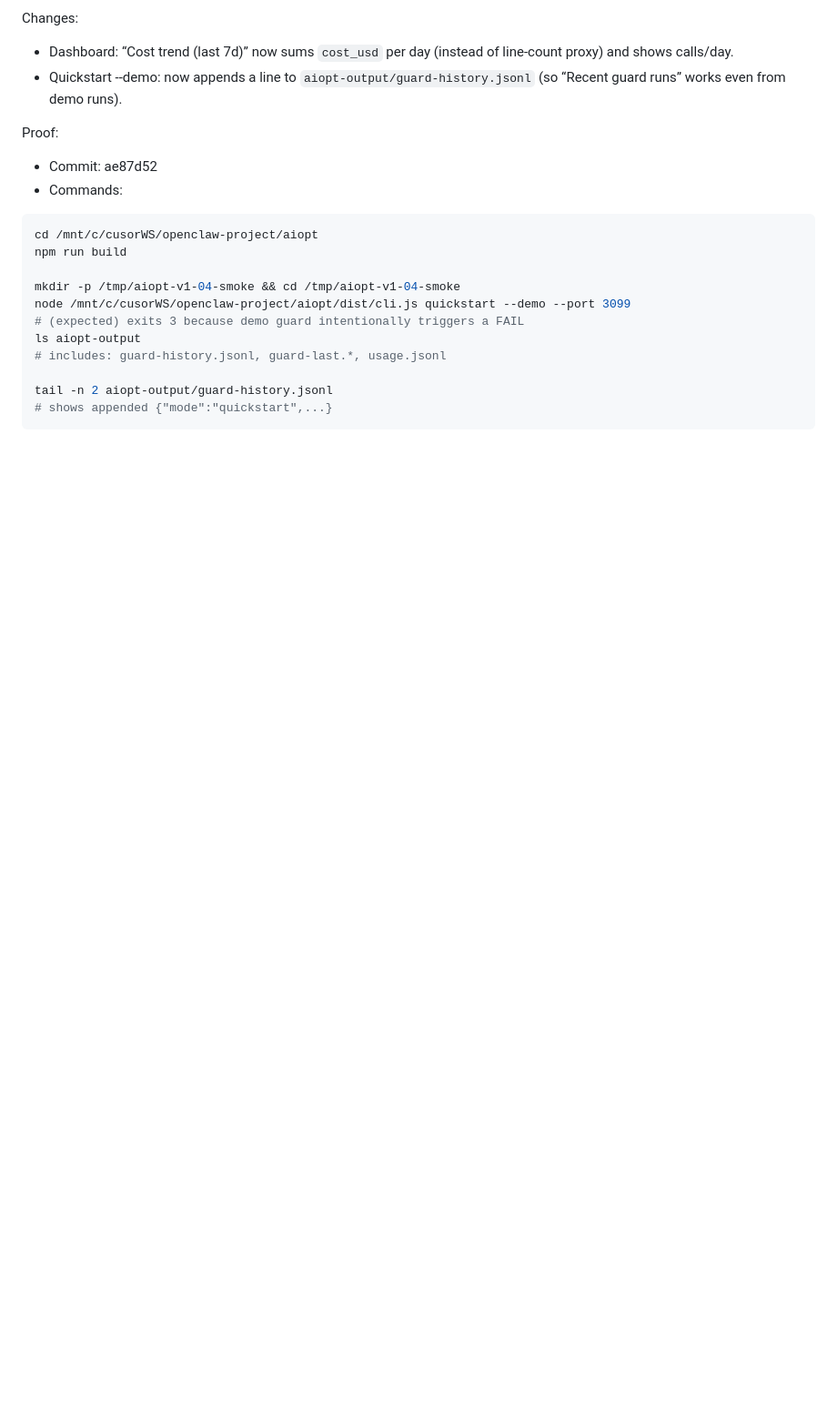
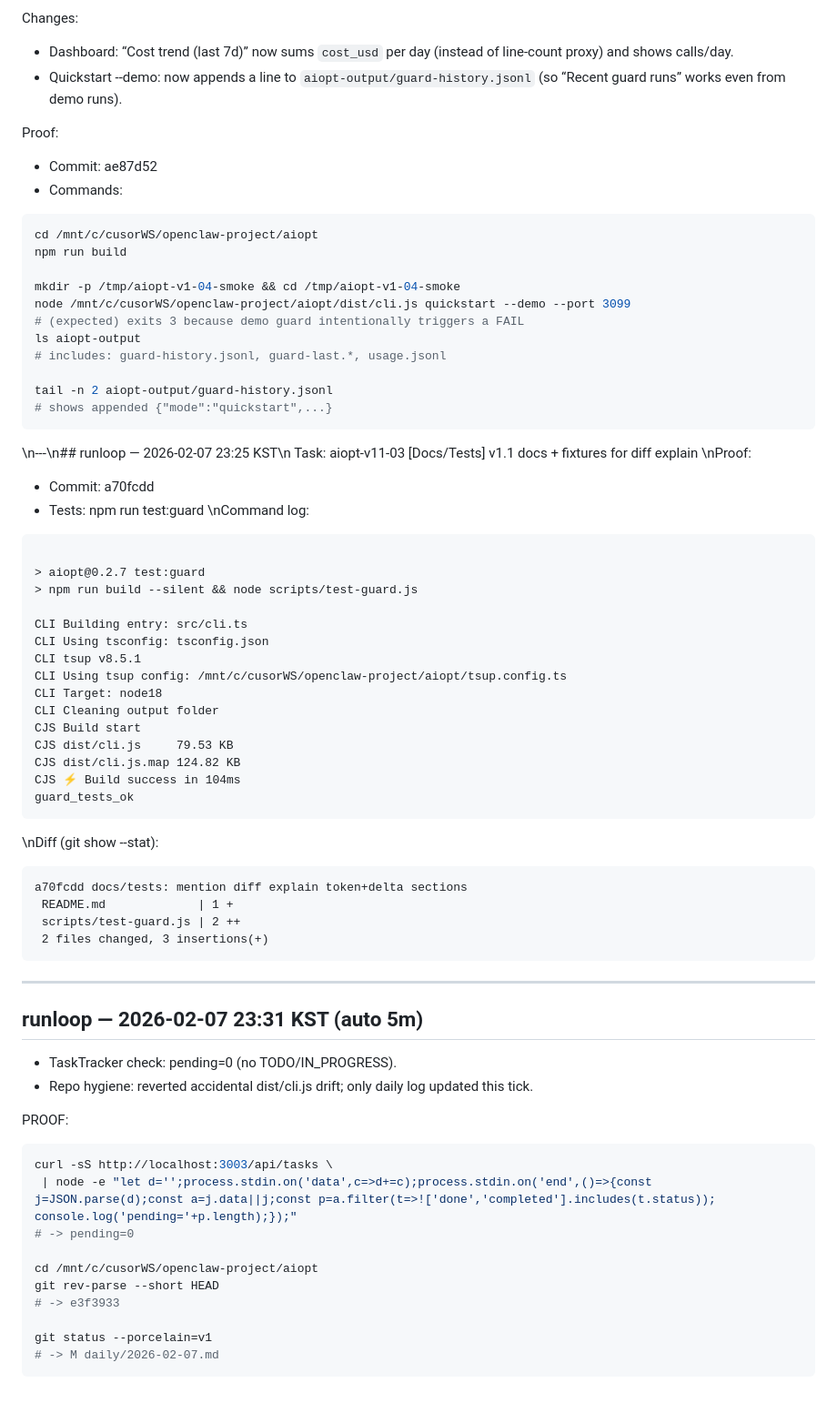
Before and after one commit to tkddlr0716-collab/aiopt, a Markdown page: daily/2026-02-07.md, the part around the change. Shown at 91% size. Drawn GitHub-style; blank space fills up the shorter version.

Commit message:
docs(daily): runloop 2026-02-07 23:31 KST

````diff
--- a/daily/2026-02-07.md
+++ b/daily/2026-02-07.md
@@ -922,3 +922,53 @@ ls aiopt-output
 tail -n 2 aiopt-output/guard-history.jsonl
 # shows appended {"mode":"quickstart",...}
 ```
+\n---\n## runloop — 2026-02-07 23:25 KST\n
+Task: aiopt-v11-03 [Docs/Tests] v1.1 docs + fixtures for diff explain
+\nProof:
+- Commit: a70fcdd
+- Tests: npm run test:guard
+\nCommand log:
+```
+
+> aiopt@0.2.7 test:guard
+> npm run build --silent && node scripts/test-guard.js
+
+CLI Building entry: src/cli.ts
+CLI Using tsconfig: tsconfig.json
+CLI tsup v8.5.1
+CLI Using tsup config: /mnt/c/cusorWS/openclaw-project/aiopt/tsup.config.ts
+CLI Target: node18
+CLI Cleaning output folder
+CJS Build start
+CJS dist/cli.js     79.53 KB
+CJS dist/cli.js.map 124.82 KB
+CJS ⚡️ Build success in 104ms
+guard_tests_ok
+```
+\nDiff (git show --stat):
+```
+a70fcdd docs/tests: mention diff explain token+delta sections
+ README.md             | 1 +
+ scripts/test-guard.js | 2 ++
+ 2 files changed, 3 insertions(+)
+```
+
+---
+## runloop — 2026-02-07 23:31 KST (auto 5m)
+
+- TaskTracker check: pending=0 (no TODO/IN_PROGRESS).
+- Repo hygiene: reverted accidental dist/cli.js drift; only daily log updated this tick.
+
+PROOF:
+```bash
+curl -sS http://localhost:3003/api/tasks \
+ | node -e "let d='';process.stdin.on('data',c=>d+=c);process.stdin.on('end',()=>{const j=JSON.parse(d);const a=j.data||j;const p=a.filter(t=>!['done','completed'].includes(t.status)); console.log('pending='+p.length);});"
+# -> pending=0
+
+cd /mnt/c/cusorWS/openclaw-project/aiopt
+git rev-parse --short HEAD
+# -> e3f3933
+
+git status --porcelain=v1
+# -> M daily/2026-02-07.md
+```
````
